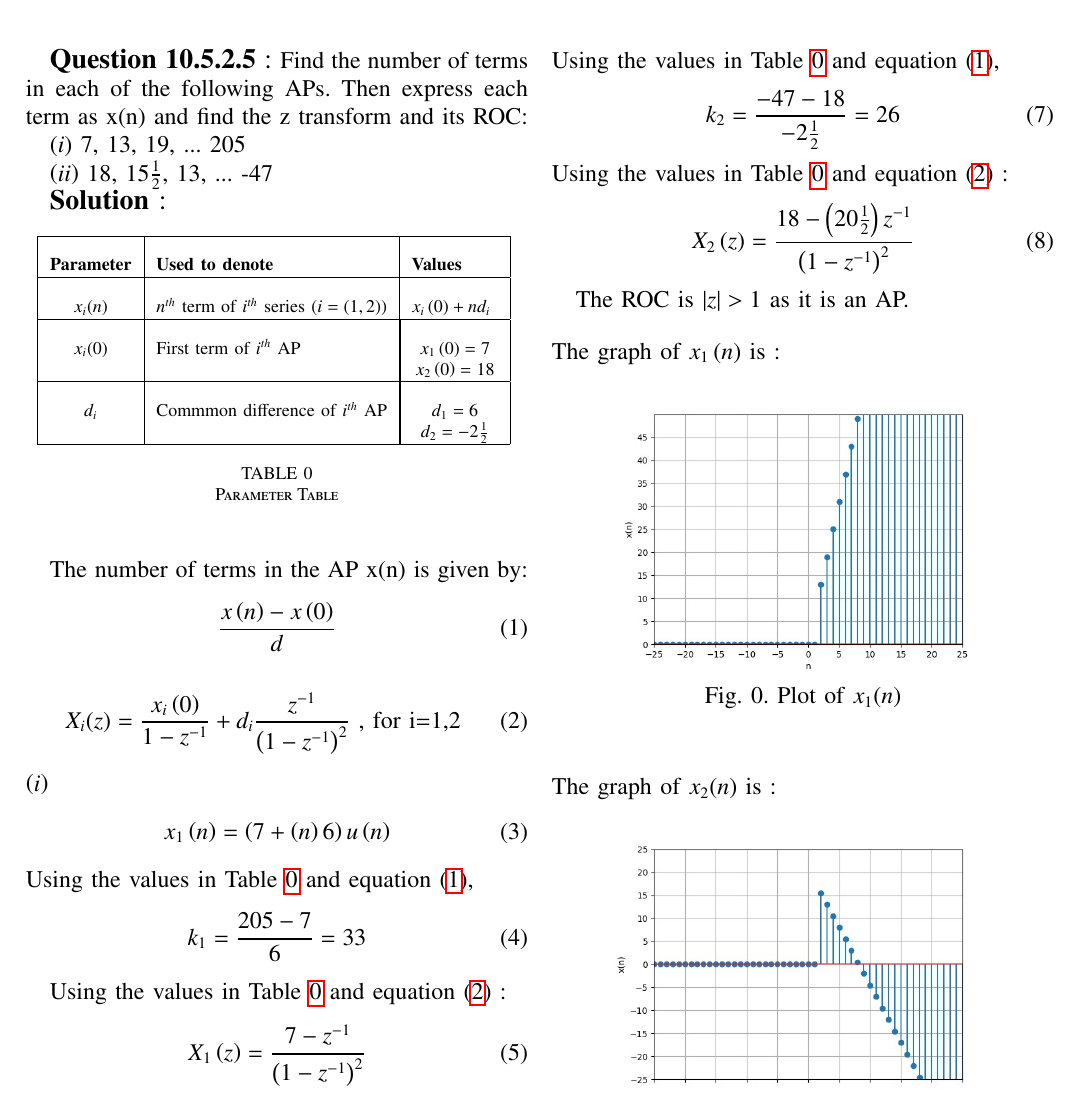
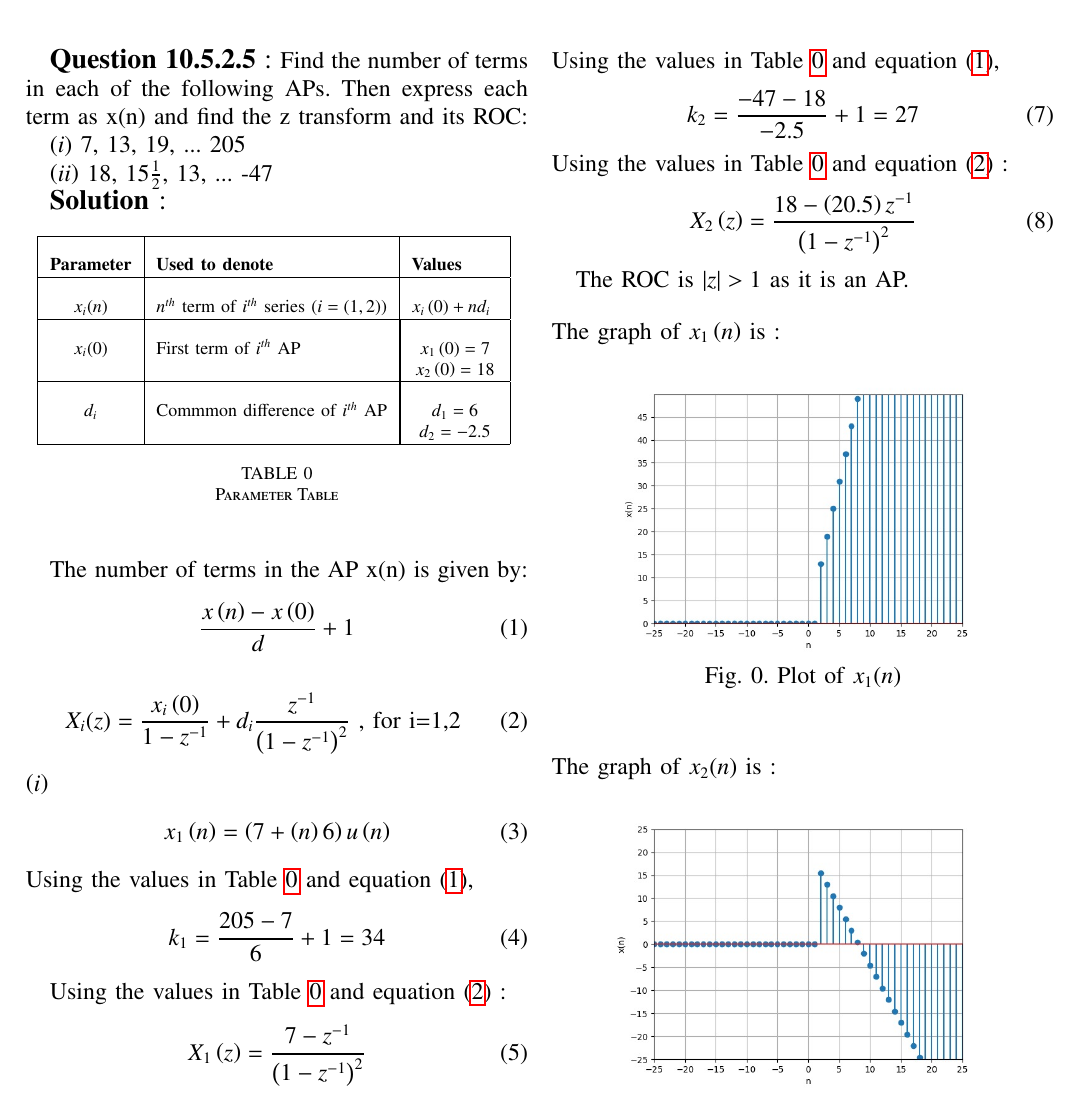
Before and after one commit to Kaustubh-32/EE1205-Assignments, a LaTeX problem sheet (Assignment1/ncert_10_5_2_5.tex, which reads Assignment1/tables/table1.tex): part of the page, cut so that both start at the same text. Compiled offline with pdfLaTeX.

Commit message:
first commit

```diff
--- a/Assignment1/ncert_10_5_2_5.tex
+++ b/Assignment1/ncert_10_5_2_5.tex
@@ -73,7 +73,7 @@
 \input{tables/table1}
 The number of terms in the AP x(n) is given by:
 \begin{align}  \label{eq:eq12}
-    \frac{x\brak{n} - x\brak{0}}{d}
+    \frac{x\brak{n} - x\brak{0}}{d} + 1
     \end{align}
 \begin{align}
     X_i(z) = \frac{x_i\brak{0}}{1 - z^{-1}} + d_i\frac{z^{-1}}{\brak{1-z^{-1}}^2} \text{ , for i=1,2} \label{eq:eq3}
@@ -84,7 +84,7 @@ x_{1}\brak{n} &= \brak{7 + \brak{n}6}u\brak{n}
 \end{align}
 Using the values in \tabref{table0} and equation \eqref{eq:eq12},
 \begin{align}
-    k_1 = \frac{205 - 7}{6} = 33
+    k_1 = \frac{205 - 7}{6} + 1 = 34
 \end{align}
 
 Using the values in \tabref{table0} and equation \eqref{eq:eq3} :
@@ -99,11 +99,11 @@ x_{2}\brak{n} &= \brak{18 + n\brak{-2\frac{1}{2}}}u\brak{n}
  \end{align}
  Using the values in \tabref{table0} and equation \eqref{eq:eq12},
 \begin{align}
-    k_2 = \frac{-47 - 18}{-2\frac{1}{2}} = 26
+    k_2 = \frac{-47 - 18}{-2.5} + 1 = 27
 \end{align}
 Using the values in \tabref{table0} and equation \eqref{eq:eq3} :
 \begin{align}
- X_2\brak{z} = \frac{18 - \brak{20\frac{1}{2}}z^{-1}}{\brak{1 - z^{-1}}^2}
+ X_2\brak{z} = \frac{18 - \brak{20.5}z^{-1}}{\brak{1 - z^{-1}}^2}
 \end{align}
 
 The ROC is $|z|>1$ as it is an AP.
--- a/Assignment1/tables/table1.tex
+++ b/Assignment1/tables/table1.tex
@@ -9,7 +9,7 @@
  \hline
 $x_{i}$\brak{0} & First term of $i^{th} $ AP &\multicolumn{1}{|p{1.5cm}|}{\centering $x_{1}\brak{0} = 7$ \\ $x_{2}\brak{0} = 18$ }\\
  \hline
-  $d_{i}$ & Commmon difference of $i^{th}$ AP&\multicolumn{1}{|p{1.5cm}|}{\centering $d_{1} = 6 $ \\ $d_{2} = -2\frac{1}{2}$}\\
+  $d_{i}$ & Commmon difference of $i^{th}$ AP&\multicolumn{1}{|p{1.5cm}|}{\centering $d_{1} = 6 $ \\ $d_{2} = -2.5$}\\
  \hline
 
 \end{tabular}
```
Also changed, not shown: Assignment1/ncert_10_5_2_5.pdf, 1 other file.
